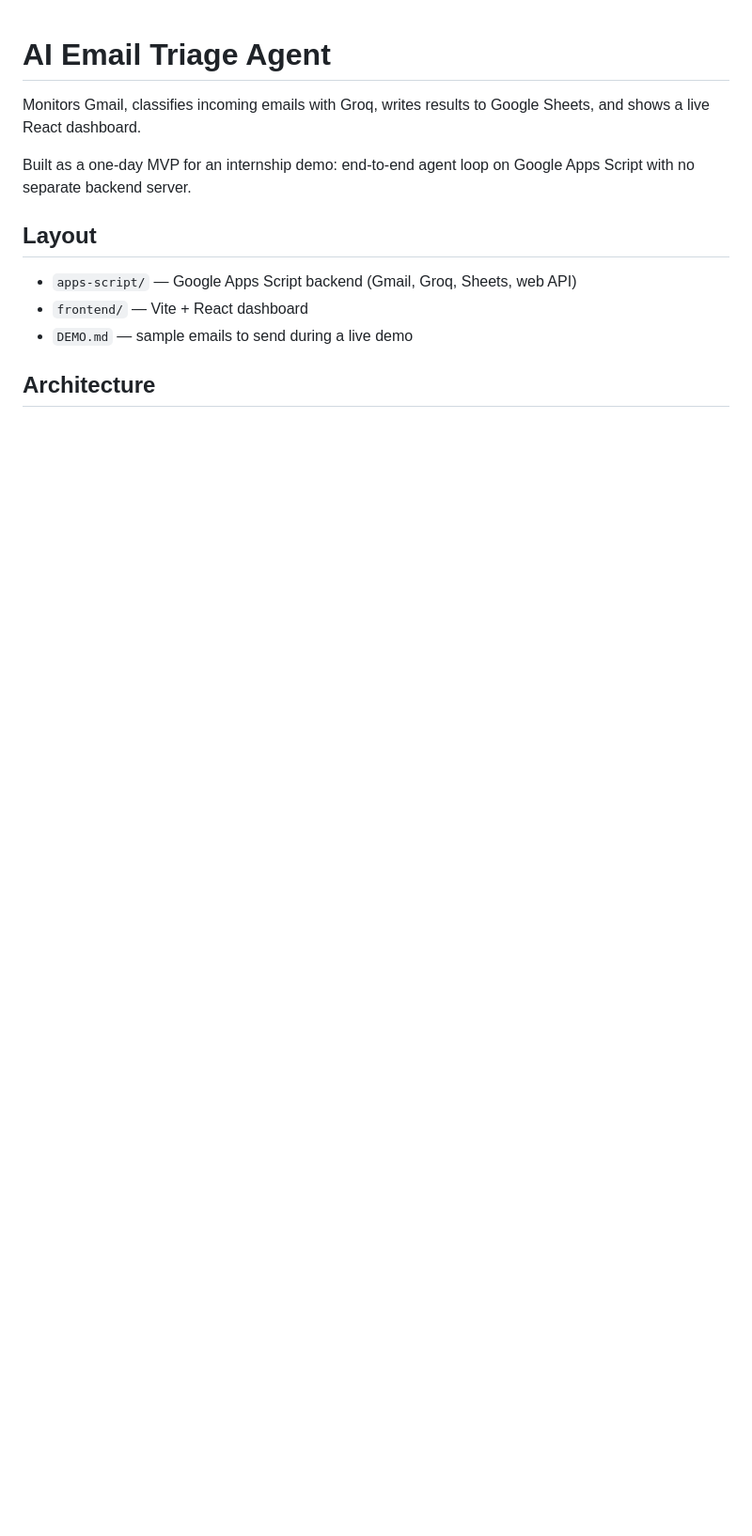
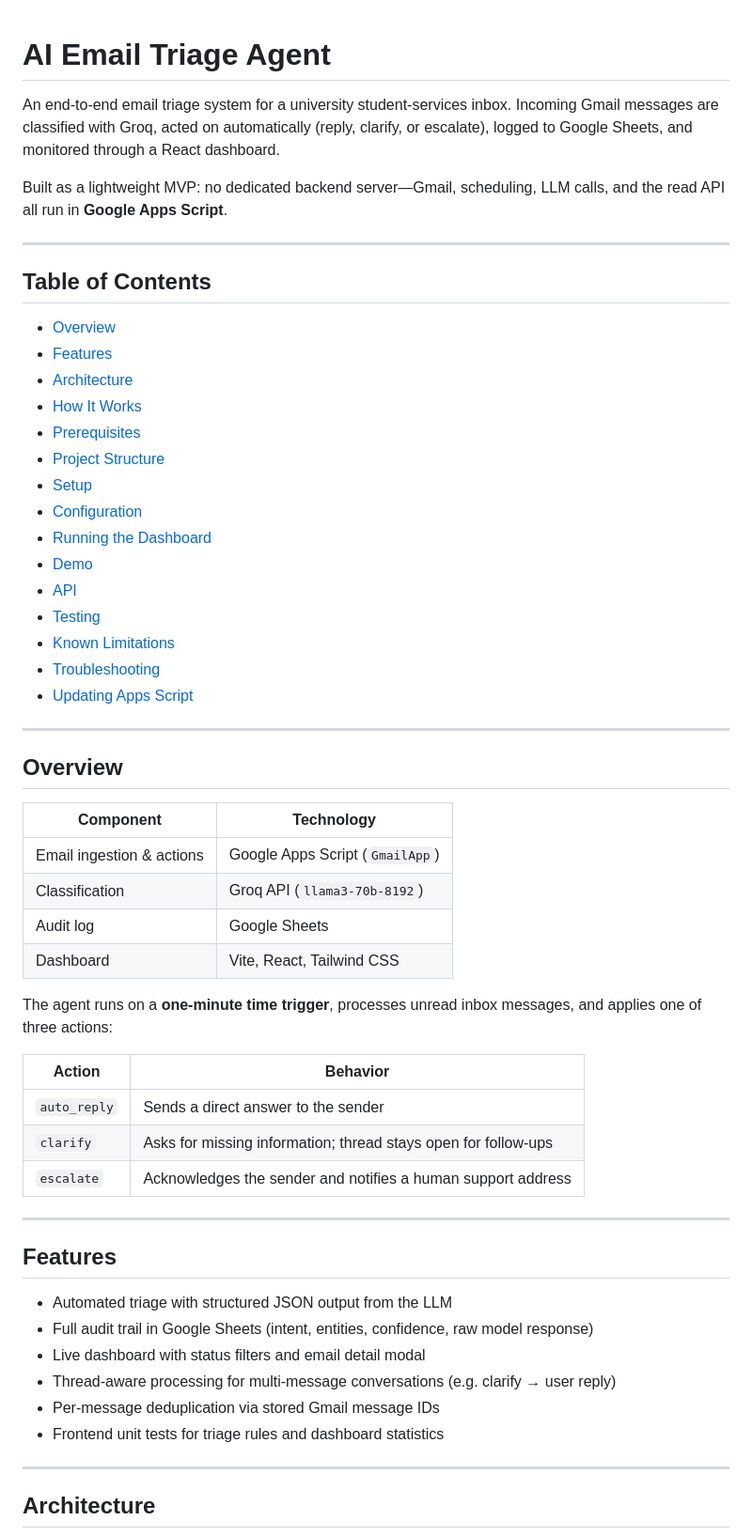
Before and after one commit to Asif3715/AI-Email-Triage-Agent, a Markdown page: README.md, the part around one of its changes. Shown at 94% size. Rendered like a GitHub page; blank space fills up the shorter version.

```diff
--- a/README.md
+++ b/README.md
@@ -1,14 +1,60 @@
 # AI Email Triage Agent
 
-Monitors Gmail, classifies incoming emails with Groq, writes results to Google Sheets, and shows a live React dashboard.
+An end-to-end email triage system for a university student-services inbox. Incoming Gmail messages are classified with Groq, acted on automatically (reply, clarify, or escalate), logged to Google Sheets, and monitored through a React dashboard.
 
-Built as a one-day MVP for an internship demo: end-to-end agent loop on Google Apps Script with no separate backend server.
+Built as a lightweight MVP: no dedicated backend server—Gmail, scheduling, LLM calls, and the read API all run in **Google Apps Script**.
 
-## Layout
+---
 
-- `apps-script/` — Google Apps Script backend (Gmail, Groq, Sheets, web API)
-- `frontend/` — Vite + React dashboard
-- `DEMO.md` — sample emails to send during a live demo
+## Table of Contents
+
+- [Overview](#overview)
+- [Features](#features)
+- [Architecture](#architecture)
+- [How It Works](#how-it-works)
+- [Prerequisites](#prerequisites)
+- [Project Structure](#project-structure)
+- [Setup](#setup)
+- [Configuration](#configuration)
+- [Running the Dashboard](#running-the-dashboard)
+- [Demo](#demo)
+- [API](#api)
+- [Testing](#testing)
+- [Known Limitations](#known-limitations)
+- [Troubleshooting](#troubleshooting)
+- [Updating Apps Script](#updating-apps-script)
+
+---
+
+## Overview
+
+| Component | Technology |
+|-----------|------------|
+| Email ingestion & actions | Google Apps Script (`GmailApp`) |
+| Classification | Groq API (`llama3-70b-8192`) |
+| Audit log | Google Sheets |
+| Dashboard | Vite, React, Tailwind CSS |
+
+The agent runs on a **one-minute time trigger**, processes unread inbox messages, and applies one of three actions:
+
+| Action | Behavior |
+|--------|----------|
+| `auto_reply` | Sends a direct answer to the sender |
+| `clarify` | Asks for missing information; thread stays open for follow-ups |
+| `escalate` | Acknowledges the sender and notifies a human support address |
+
+---
+
+## Features
+
+- Automated triage with structured JSON output from the LLM
+- Full audit trail in Google Sheets (intent, entities, confidence, raw model response)
+- Live dashboard with status filters and email detail modal
+- Thread-aware processing for multi-message conversations (e.g. clarify → user reply)
+- Per-message deduplication via stored Gmail message IDs
+- Frontend unit tests for triage rules and dashboard statistics
+
+---
 
 ## Architecture
 
```
Also changed, not shown: other parts of README.md (+197 -111 lines).
